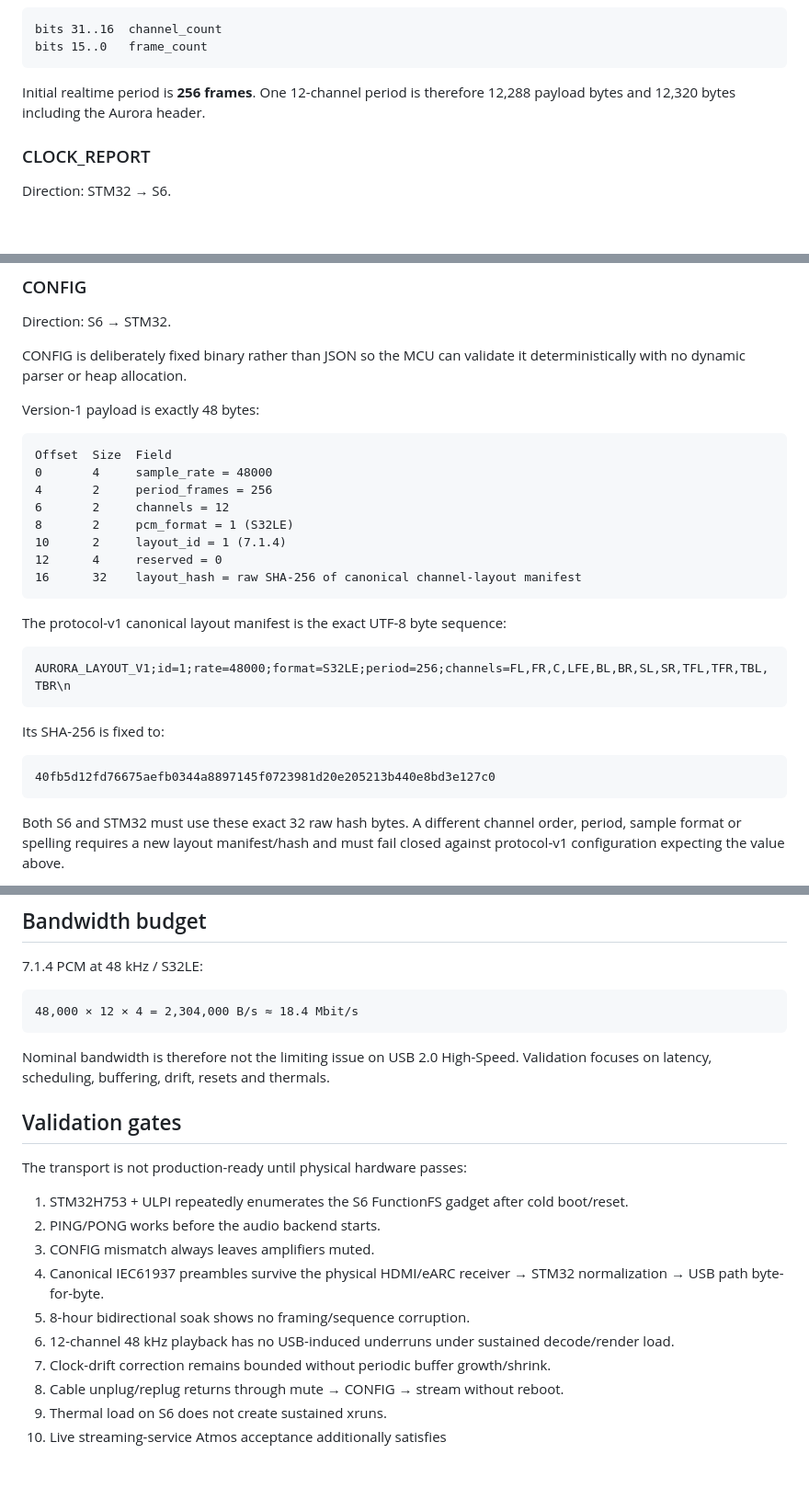
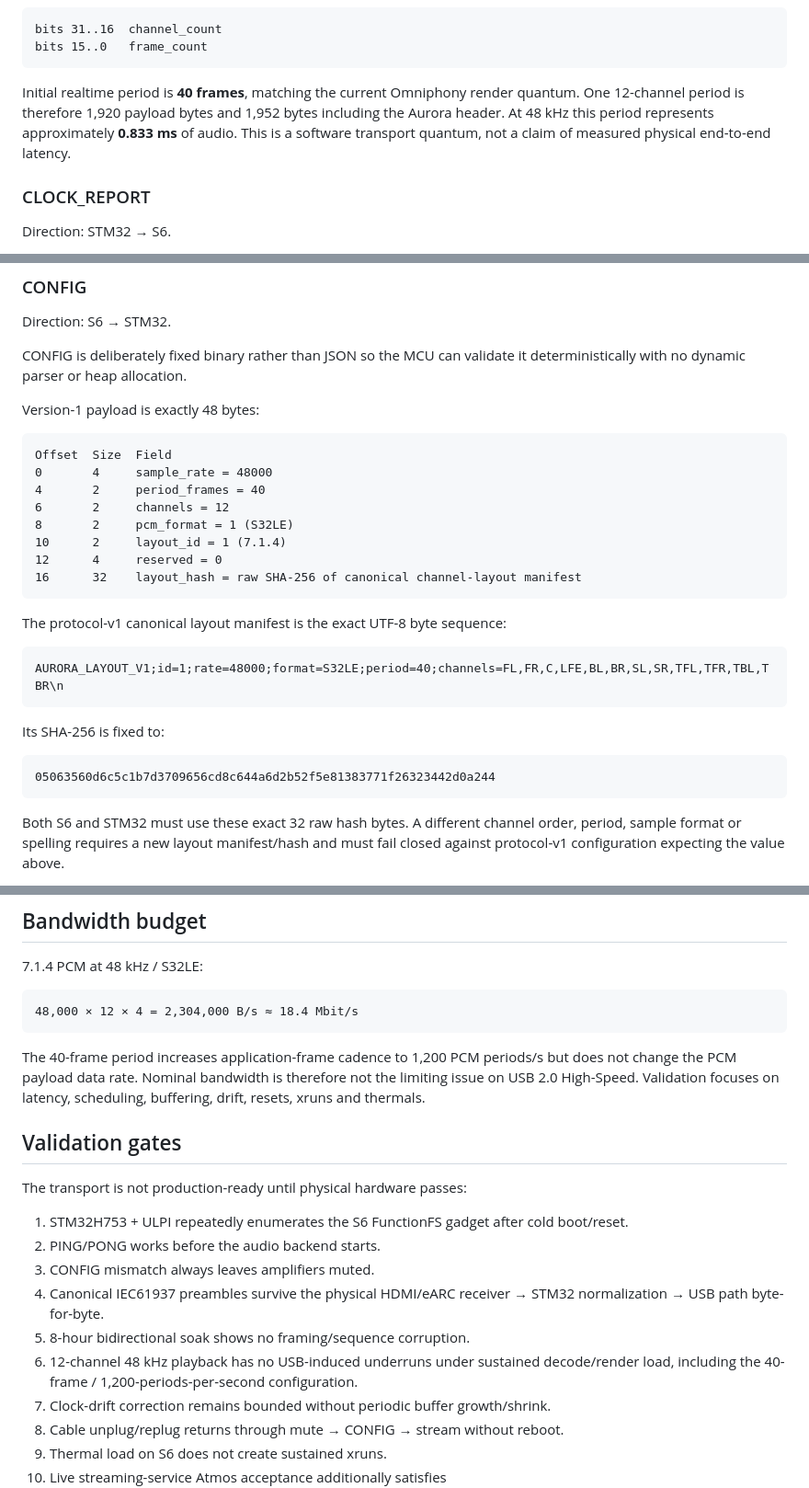
Before and after one commit to ammarxz9333-cell/Auroraaudio, a Markdown page: docs/AURORA_USB_S6_STM32_PROTOCOL.md, 3 parts joined by grey strips. Shown at 92% size. Drawn GitHub-style; blank space fills up the shorter version.

Commit message:
docs(protocol): define 40-frame realtime period

````diff
--- a/docs/AURORA_USB_S6_STM32_PROTOCOL.md
+++ b/docs/AURORA_USB_S6_STM32_PROTOCOL.md
@@ -114,7 +114,7 @@ bits 31..16  channel_count
 bits 15..0   frame_count
 ```
 
-Initial realtime period is **256 frames**. One 12-channel period is therefore 12,288 payload bytes and 12,320 bytes including the Aurora header.
+Initial realtime period is **40 frames**, matching the current Omniphony render quantum. One 12-channel period is therefore 1,920 payload bytes and 1,952 bytes including the Aurora header. At 48 kHz this period represents approximately **0.833 ms** of audio. This is a software transport quantum, not a claim of measured physical end-to-end latency.
 
 ### CLOCK_REPORT
 
@@ -143,7 +143,7 @@ Version-1 payload is exactly 48 bytes:
 ```text
 Offset  Size  Field
 0       4     sample_rate = 48000
-4       2     period_frames = 256
+4       2     period_frames = 40
 6       2     channels = 12
 8       2     pcm_format = 1 (S32LE)
 10      2     layout_id = 1 (7.1.4)
@@ -154,13 +154,13 @@ Offset  Size  Field
 The protocol-v1 canonical layout manifest is the exact UTF-8 byte sequence:
 
 ```text
-AURORA_LAYOUT_V1;id=1;rate=48000;format=S32LE;period=256;channels=FL,FR,C,LFE,BL,BR,SL,SR,TFL,TFR,TBL,TBR\n
+AURORA_LAYOUT_V1;id=1;rate=48000;format=S32LE;period=40;channels=FL,FR,C,LFE,BL,BR,SL,SR,TFL,TFR,TBL,TBR\n
 ```
 
 Its SHA-256 is fixed to:
 
 ```text
-40fb5d12fd76675aefb0344a8897145f0723981d20e205213b440e8bd3e127c0
+05063560d6c5c1b7d3709656cd8c644a6d2b52f5e81383771f26323442d0a244
 ```
 
 Both S6 and STM32 must use these exact 32 raw hash bytes. A different channel order, period, sample format or spelling requires a new layout manifest/hash and must fail closed against protocol-v1 configuration expecting the value above.
@@ -218,7 +218,7 @@ For live immersive input, `aurora-live-ingest` connects to this socket and forwa
 48,000 × 12 × 4 = 2,304,000 B/s ≈ 18.4 Mbit/s
 ```
 
-Nominal bandwidth is therefore not the limiting issue on USB 2.0 High-Speed. Validation focuses on latency, scheduling, buffering, drift, resets and thermals.
+The 40-frame period increases application-frame cadence to 1,200 PCM periods/s but does not change the PCM payload data rate. Nominal bandwidth is therefore not the limiting issue on USB 2.0 High-Speed. Validation focuses on latency, scheduling, buffering, drift, resets, xruns and thermals.
 
 ## Validation gates
 
@@ -229,7 +229,7 @@ The transport is not production-ready until physical hardware passes:
 3. CONFIG mismatch always leaves amplifiers muted.
 4. Canonical IEC61937 preambles survive the physical HDMI/eARC receiver → STM32 normalization → USB path byte-for-byte.
 5. 8-hour bidirectional soak shows no framing/sequence corruption.
-6. 12-channel 48 kHz playback has no USB-induced underruns under sustained decode/render load.
+6. 12-channel 48 kHz playback has no USB-induced underruns under sustained decode/render load, including the 40-frame / 1,200-periods-per-second configuration.
 7. Clock-drift correction remains bounded without periodic buffer growth/shrink.
 8. Cable unplug/replug returns through mute → CONFIG → stream without reboot.
 9. Thermal load on S6 does not create sustained xruns.
````
Also changed, not shown: other parts of docs/AURORA_USB_S6_STM32_PROTOCOL.md (+1 -1 lines).
